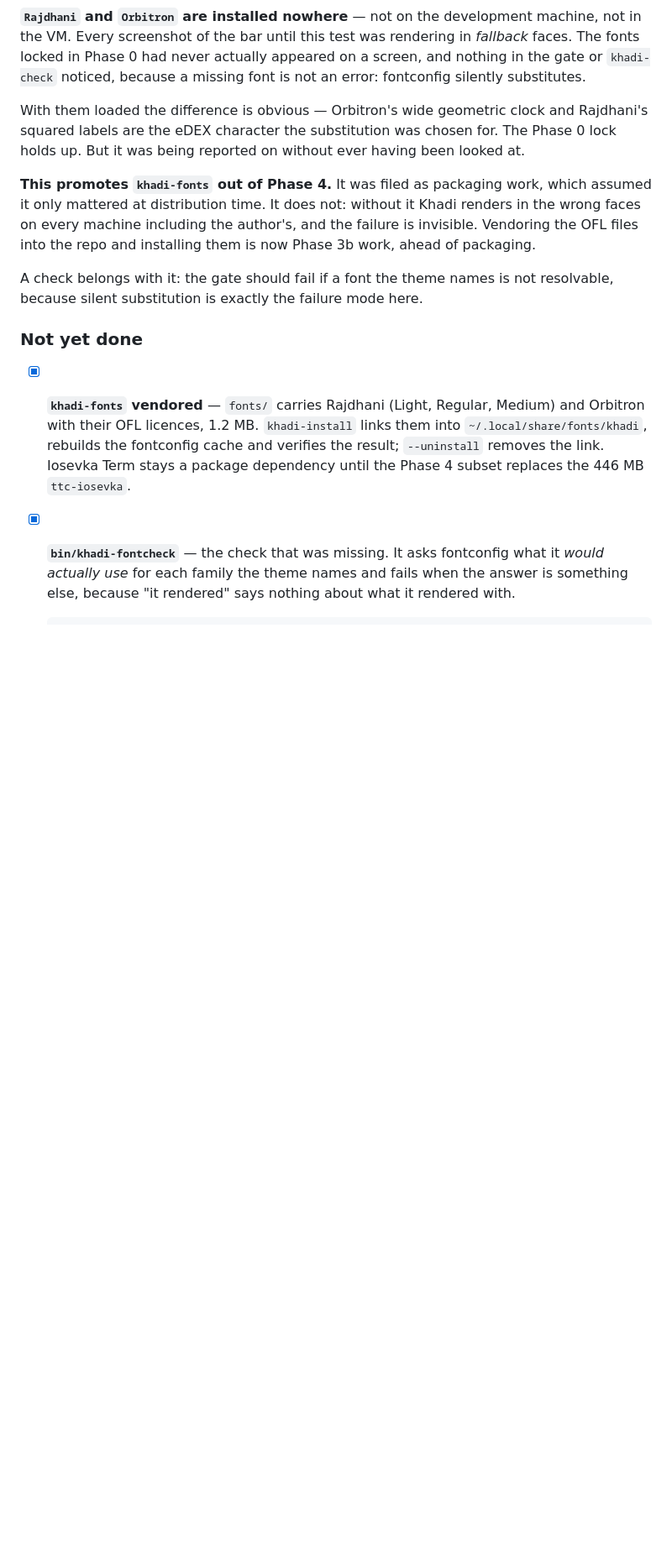
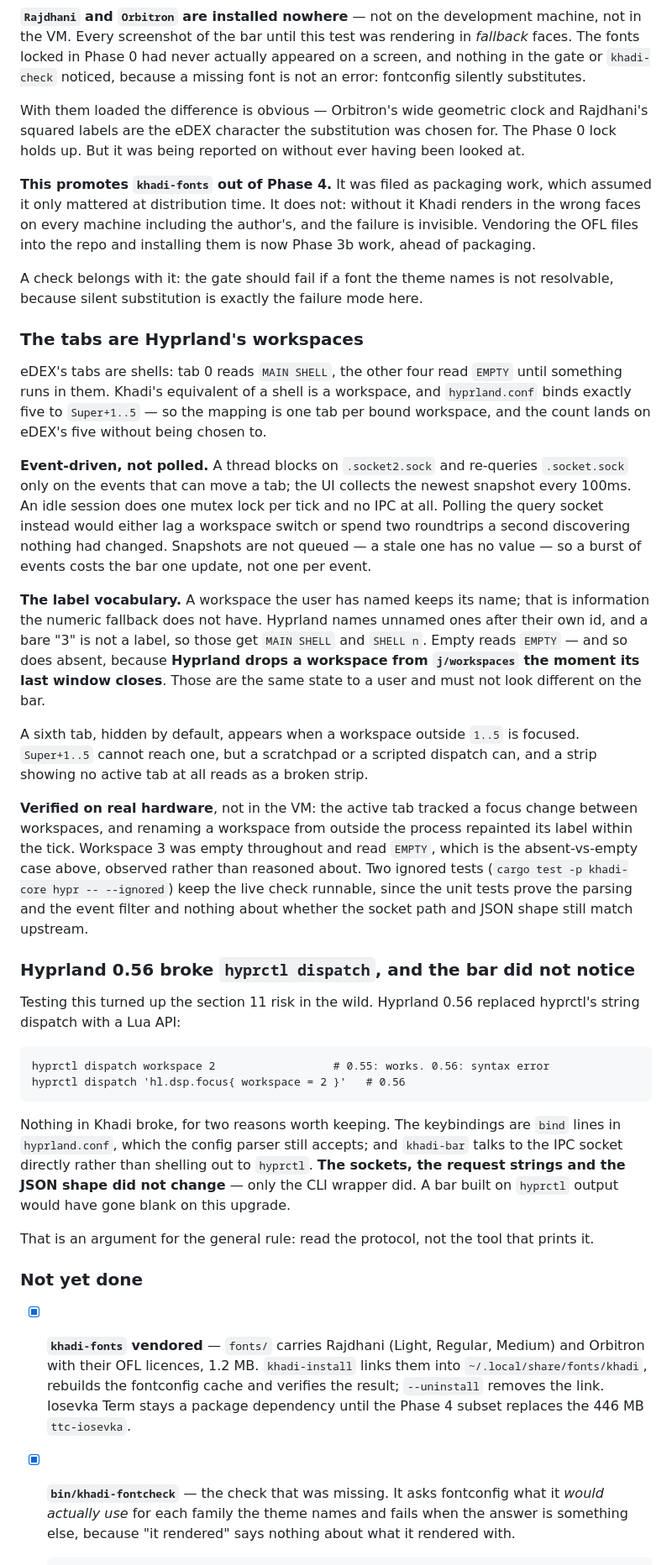
Before and after one commit to jhayonline/khadi-linux, a Markdown page: PLAN.md, the part around one of its changes. Shown at 84% size. Drawn GitHub-style; blank space fills up the shorter version.

Commit message:
docs: record the tab design and the Hyprland 0.56 dispatch break
Phase 3b's workspace-tab item is done, with the reasoning behind the label
vocabulary and the absent-vs-empty case that only showed up on real hardware.

Also logs a section 11 risk caught in the wild: Hyprland 0.56 replaced
hyprctl's string dispatch with a Lua API, so `hyprctl dispatch workspace 2` is
now a syntax error. Nothing in Khadi broke -- the keybinds are bind lines the
config parser still accepts, and khadi-bar reads the IPC socket rather than
shelling out. The sockets, request strings and JSON shape did not change; only
the CLI wrapper did. A bar built on hyprctl output would have gone blank.

````diff
--- a/PLAN.md
+++ b/PLAN.md
@@ -1279,6 +1279,60 @@ them is now Phase 3b work, ahead of packaging.
 A check belongs with it: the gate should fail if a font the theme names is not
 resolvable, because silent substitution is exactly the failure mode here.
 
+### The tabs are Hyprland's workspaces
+
+eDEX's tabs are shells: tab 0 reads `MAIN SHELL`, the other four read `EMPTY`
+until something runs in them. Khadi's equivalent of a shell is a workspace, and
+`hyprland.conf` binds exactly five to `Super+1..5` — so the mapping is one tab
+per bound workspace, and the count lands on eDEX's five without being chosen to.
+
+**Event-driven, not polled.** A thread blocks on `.socket2.sock` and re-queries
+`.socket.sock` only on the events that can move a tab; the UI collects the
+newest snapshot every 100ms. An idle session does one mutex lock per tick and no
+IPC at all. Polling the query socket instead would either lag a workspace switch
+or spend two roundtrips a second discovering nothing had changed. Snapshots are
+not queued — a stale one has no value — so a burst of events costs the bar one
+update, not one per event.
+
+**The label vocabulary.** A workspace the user has named keeps its name; that is
+information the numeric fallback does not have. Hyprland names unnamed ones
+after their own id, and a bare "3" is not a label, so those get `MAIN SHELL` and
+`SHELL n`. Empty reads `EMPTY` — and so does absent, because **Hyprland drops a
+workspace from `j/workspaces` the moment its last window closes**. Those are the
+same state to a user and must not look different on the bar.
+
+A sixth tab, hidden by default, appears when a workspace outside `1..5` is
+focused. `Super+1..5` cannot reach one, but a scratchpad or a scripted dispatch
+can, and a strip showing no active tab at all reads as a broken strip.
+
+**Verified on real hardware**, not in the VM: the active tab tracked a focus
+change between workspaces, and renaming a workspace from outside the process
+repainted its label within the tick. Workspace 3 was empty throughout and read
+`EMPTY`, which is the absent-vs-empty case above, observed rather than reasoned
+about. Two ignored tests (`cargo test -p khadi-core hypr -- --ignored`) keep the
+live check runnable, since the unit tests prove the parsing and the event filter
+and nothing about whether the socket path and JSON shape still match upstream.
+
+### Hyprland 0.56 broke `hyprctl dispatch`, and the bar did not notice
+
+Testing this turned up the section 11 risk in the wild. Hyprland 0.56 replaced
+hyprctl's string dispatch with a Lua API:
+
+```
+hyprctl dispatch workspace 2                  # 0.55: works. 0.56: syntax error
+hyprctl dispatch 'hl.dsp.focus{ workspace = 2 }'   # 0.56
+```
+
+Nothing in Khadi broke, for two reasons worth keeping. The keybindings are
+`bind` lines in `hyprland.conf`, which the config parser still accepts; and
+`khadi-bar` talks to the IPC socket directly rather than shelling out to
+`hyprctl`. **The sockets, the request strings and the JSON shape did not
+change** — only the CLI wrapper did. A bar built on `hyprctl` output would have
+gone blank on this upgrade.
+
+That is an argument for the general rule: read the protocol, not the tool that
+prints it.
+
 ### Not yet done
 - [x] **`khadi-fonts` vendored** — `fonts/` carries Rajdhani (Light, Regular,
       Medium) and Orbitron with their OFL licences, 1.2 MB. `khadi-install`
````
Also changed, not shown: other parts of PLAN.md (+2 -2 lines).
